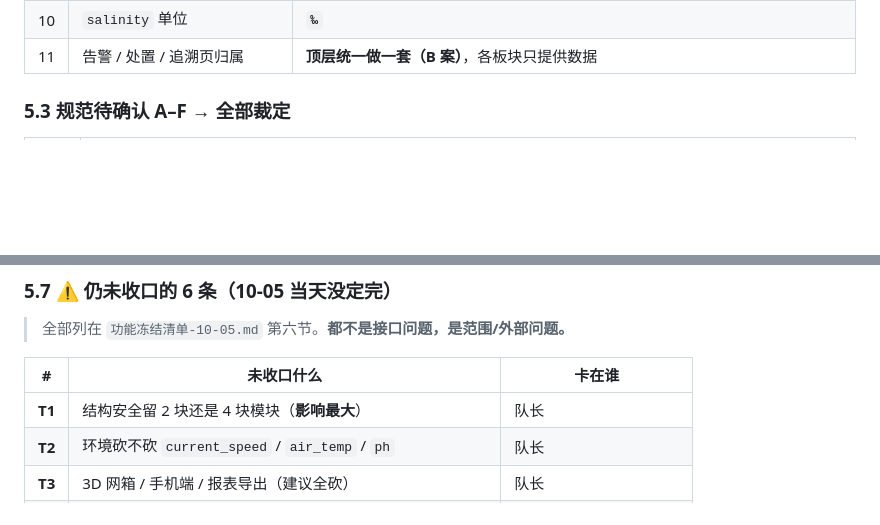
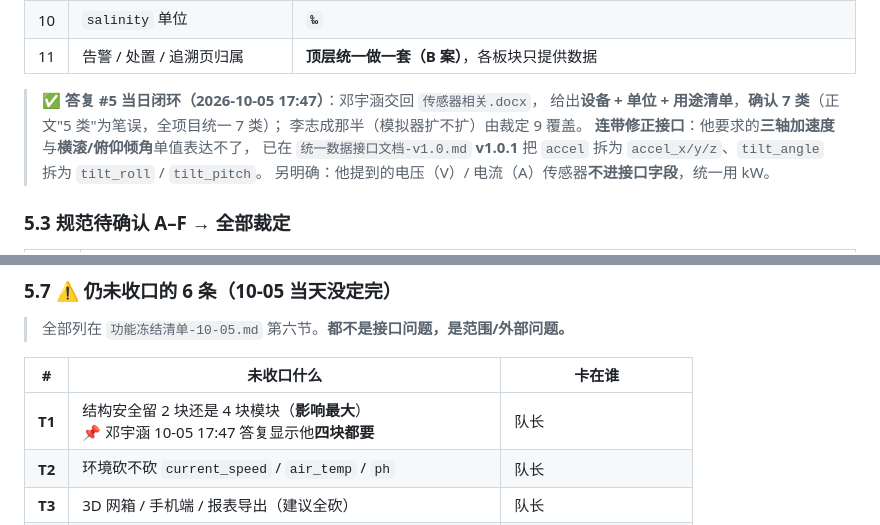
Before and after one commit to Liuweihao-env/deepsea-platform, a Markdown page: docs/项目记录.md, 2 parts joined by grey strips. Drawn GitHub-style; blank space fills up the shorter version.

```diff
--- a/docs/项目记录.md
+++ b/docs/项目记录.md
@@ -162,6 +161,13 @@
 | 9 | 模拟器扩不扩到结构安全传感器 | **扩，7 类全覆盖** |
 | 10 | `salinity` 单位 | **`‰`** |
 | 11 | 告警 / 处置 / 追溯页归属 | **顶层统一做一套（B 案）**，各板块只提供数据 |
+
+> ✅ **答复 #5 当日闭环（2026-10-05 17:47）**：邓宇涵交回 `传感器相关.docx`，
+> 给出**设备 + 单位 + 用途清单**，**确认 7 类**（正文"5 类"为笔误，全项目统一 7 类）；
+> 李志成那半（模拟器扩不扩）由裁定 9 覆盖。
+> **连带修正接口**：他要求的**三轴加速度**与**横滚/俯仰倾角**单值表达不了，
+> 已在 `统一数据接口文档-v1.0.md` **v1.0.1** 把 `accel` 拆为 `accel_x/y/z`、`tilt_angle` 拆为 `tilt_roll` / `tilt_pitch`。
+> 另明确：他提到的电压（V）/ 电流（A）传感器**不进接口字段**，统一用 kW。
 
 ### 5.3 规范待确认 A–F → 全部裁定
 
@@ -202,7 +208,7 @@
 
 | # | 未收口什么 | 卡在谁 |
 |---|---|---|
-| **T1** | 结构安全留 2 块还是 4 块模块（**影响最大**） | 队长 |
+| **T1** | 结构安全留 2 块还是 4 块模块（**影响最大**）<br>📌 邓宇涵 10-05 17:47 答复显示他**四块都要** | 队长 |
 | **T2** | 环境砍不砍 `current_speed` / `air_temp` / `ph` | 队长 |
 | **T3** | 3D 网箱 / 手机端 / 报表导出（建议全砍） | 队长 |
 | **T4** | 模拟设备走真协议还是假对象（**决定骨架留不留协议配置页**） | 老师 → 队长去问 |
```
Also changed, not shown: other parts of docs/项目记录.md (+0 -1 lines), docs/功能冻结清单-10-05.md (+1 -1 lines), docs/统一数据接口文档-v1.0.md (+49 -5 lines).
